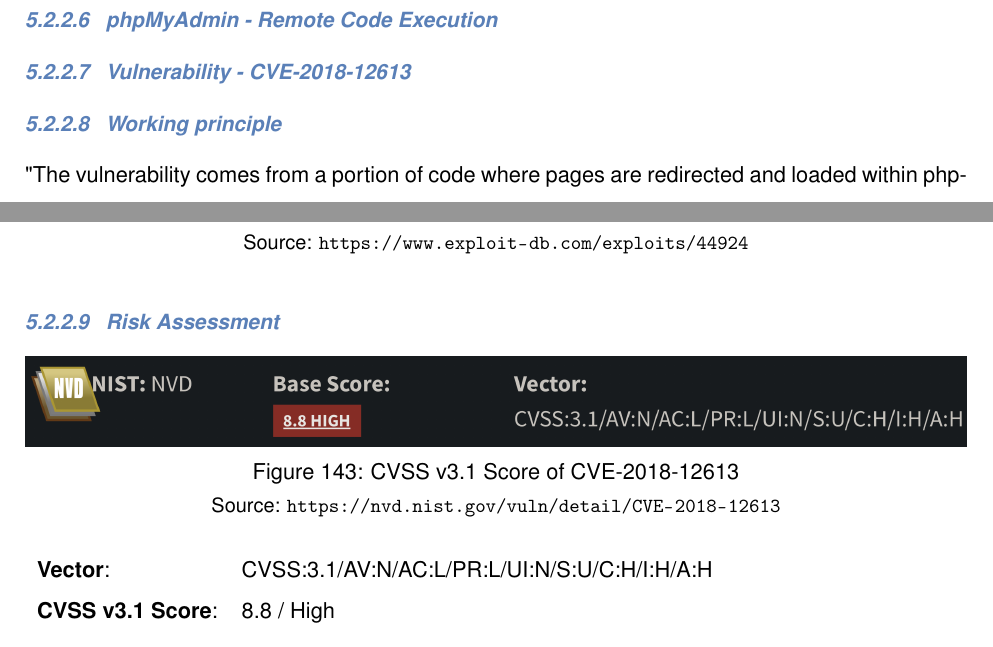
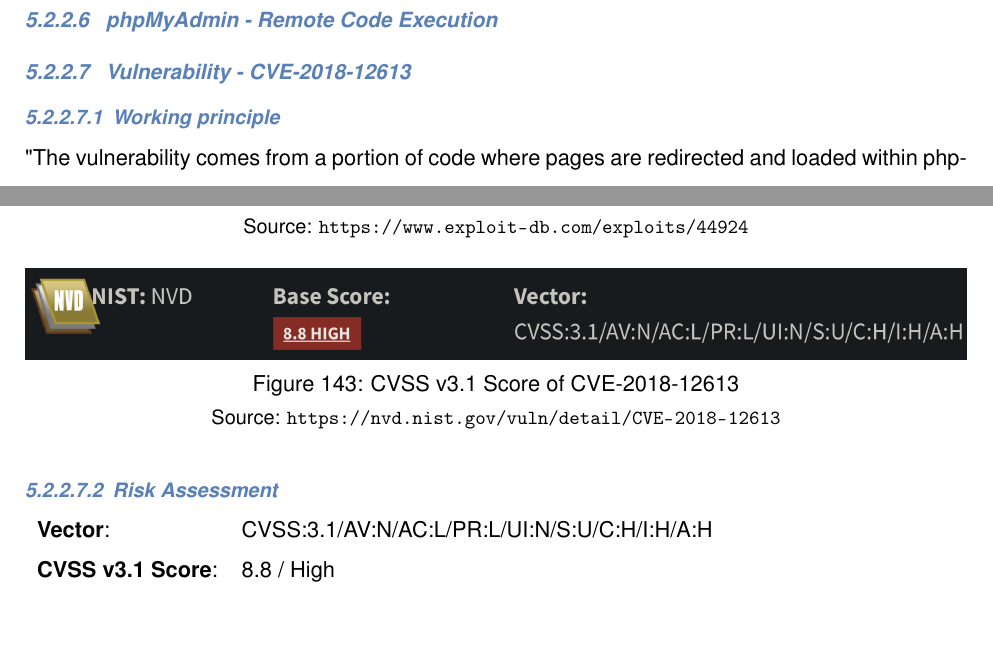
Before and after one commit to neubert-simon/auv-final-report, a LaTeX document (report.tex, which reads sections/5.2-pentest_vulns.tex): two parts of pages 111 and 112 of 148, joined at a grey line, cut so that both start at the same text, the shorter picture padded with empty space. Compiled offline with pdfLaTeX.

Commit message:
Fixed sectioning

```diff
--- a/sections/5.2-pentest_vulns.tex
+++ b/sections/5.2-pentest_vulns.tex
@@ -95,7 +95,7 @@
 
 \paragraph{Vulnerability - CVE-2018-12613}
 
-\paragraph{Working principle} \label{sec:5_pma_rce}
+\subparagraph{Working principle} \label{sec:5_pma_rce}
 \enquote{The vulnerability comes from a portion of code where pages are redirected and loaded within phpMyAdmin, and an improper test for whitelisted pages} \autocite{mitre:cve:12613}.
 The following explanation was adapted from \enquote{CHAMD5}'s explanation of the \enquote{phpMyAdmin 4.8.1 - (Authenticated) Local File Inclusion (1)} exploit \autocite{exploitdb:pma_lfi1}.
 
@@ -128,7 +128,7 @@
 \urlCaption{https://www.exploit-db.com/exploits/44924}
 \end{figure}
 
-\paragraph{Risk Assessment}
+\subparagraph{Risk Assessment}
 \begin{figure}[!htb]
 \centering
 \includegraphics[width=\linewidth]{pentest/vulns/rce/cvss.png}
```
Also changed, not shown: 1 other file.
